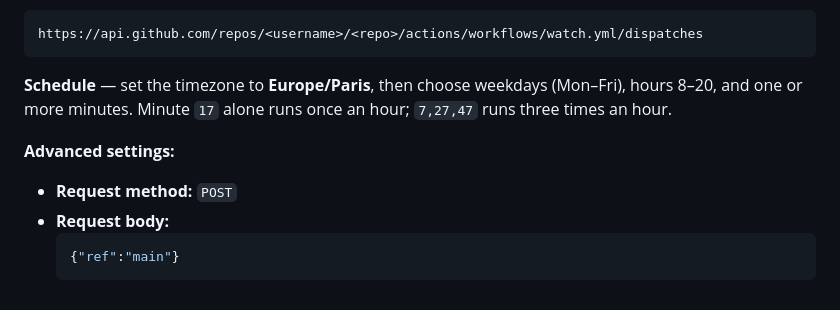
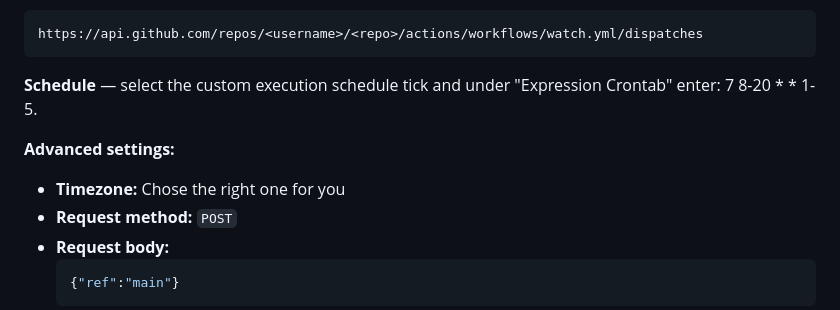
Before and after one commit to Alexsftl/BusinessFrance_Scraper, a Markdown page: README.md, the part around the change. GitHub-like rendering.

Commit message:
Revise schedule instructions in README
Updated the schedule format for clarity and precision.

````diff
--- a/README.md
+++ b/README.md
@@ -154,12 +154,11 @@ Sign up at cron-job.org, then **Create cronjob**:
 https://api.github.com/repos/<username>/<repo>/actions/workflows/watch.yml/dispatches
 ```
 
-**Schedule** — set the timezone to **Europe/Paris**, then choose weekdays
-(Mon–Fri), hours 8–20, and one or more minutes. Minute `17` alone runs once an
-hour; `7,27,47` runs three times an hour.
+**Schedule** — select the custom execution schedule tick and under "Expression Crontab" enter: 7 8-20 * * 1-5.
 
 **Advanced settings:**
 
+- **Timezone:** Chose the right one for you
 - **Request method:** `POST`
 - **Request body:**
   ```json
````
